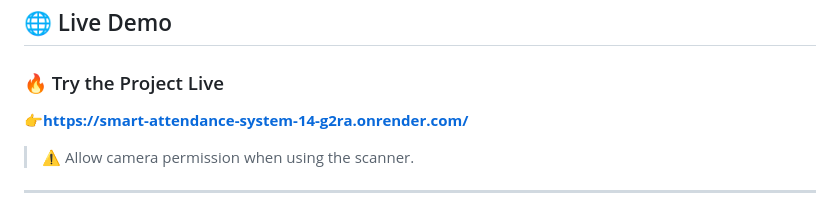
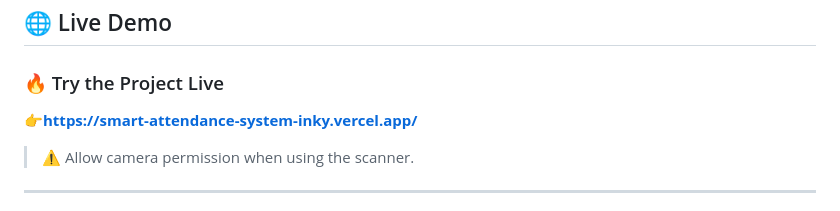
Before and after one commit to 25A31A05HJ/smart_attendance_system, a Markdown page: README.md, the part around the change. Drawn GitHub-style.

Commit message:
Update live demo link in README

```diff
--- a/README.md
+++ b/README.md
@@ -17,7 +17,7 @@ process.
 
 ### 🔥 Try the Project Live
 
-👉**https://smart-attendance-system-14-g2ra.onrender.com/**
+👉**https://smart-attendance-system-inky.vercel.app/**
 > ⚠️ Allow camera permission when using the scanner.
 
 ------------------------------------------------------------------------
```
